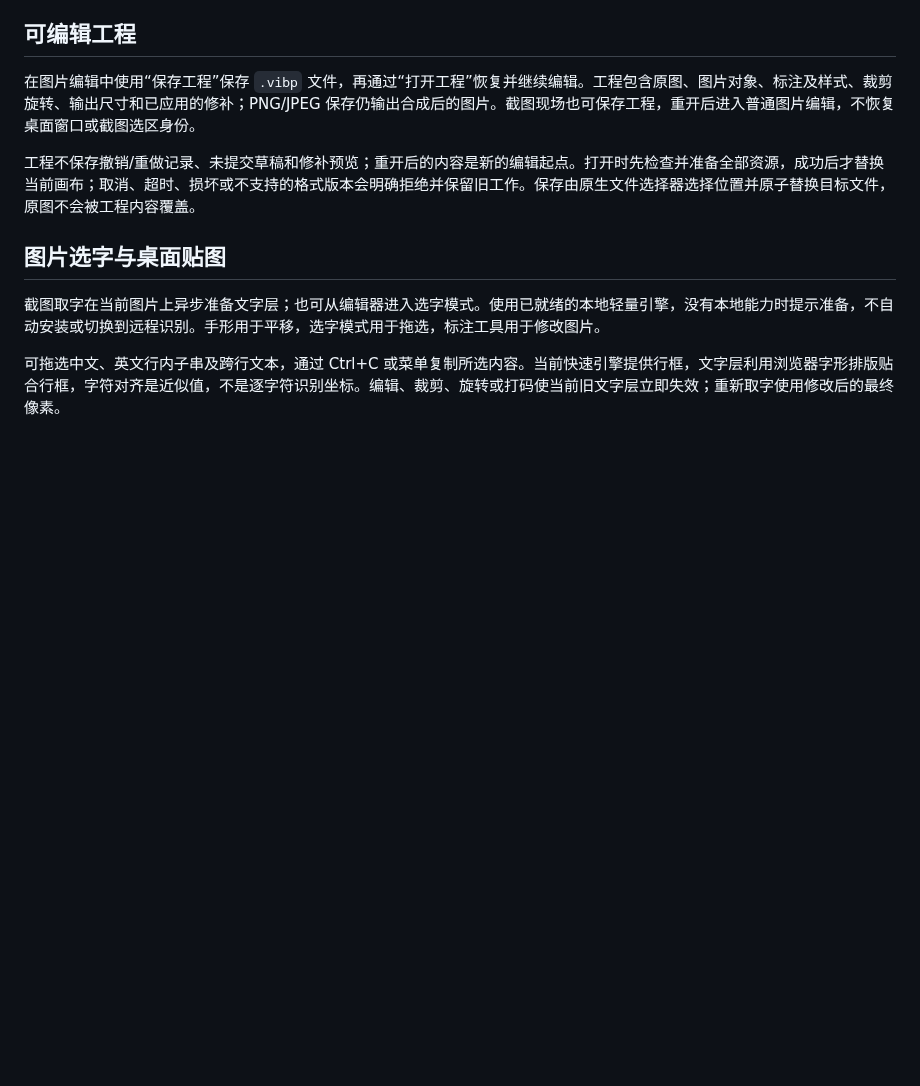
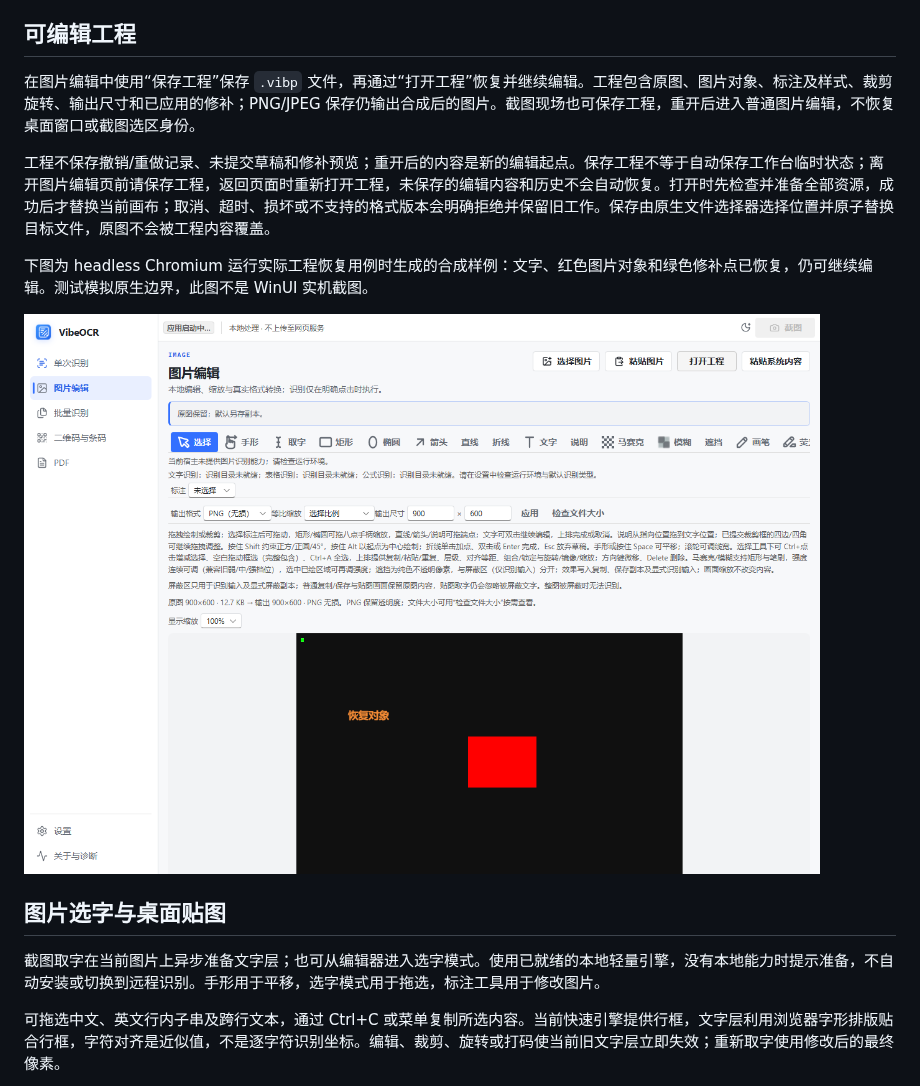
Before and after one commit to FelixJI/vibeocr-next, a Markdown page: docs/screenshot-tool.md, the part around the change. GitHub-like rendering; pictures changed too: docs/project-roundtrip.png (added); blank space fills up the shorter version.

Commit message:
fix(project): 修复工程恢复的跨页面交接

```diff
--- a/docs/screenshot-tool.md
+++ b/docs/screenshot-tool.md
@@ -81,7 +81,11 @@
 
 在图片编辑中使用“保存工程”保存 `.vibp` 文件，再通过“打开工程”恢复并继续编辑。工程包含原图、图片对象、标注及样式、裁剪旋转、输出尺寸和已应用的修补；PNG/JPEG 保存仍输出合成后的图片。截图现场也可保存工程，重开后进入普通图片编辑，不恢复桌面窗口或截图选区身份。
 
-工程不保存撤销/重做记录、未提交草稿和修补预览；重开后的内容是新的编辑起点。打开时先检查并准备全部资源，成功后才替换当前画布；取消、超时、损坏或不支持的格式版本会明确拒绝并保留旧工作。保存由原生文件选择器选择位置并原子替换目标文件，原图不会被工程内容覆盖。
+工程不保存撤销/重做记录、未提交草稿和修补预览；重开后的内容是新的编辑起点。保存工程不等于自动保存工作台临时状态；离开图片编辑页前请保存工程，返回页面时重新打开工程，未保存的编辑内容和历史不会自动恢复。打开时先检查并准备全部资源，成功后才替换当前画布；取消、超时、损坏或不支持的格式版本会明确拒绝并保留旧工作。保存由原生文件选择器选择位置并原子替换目标文件，原图不会被工程内容覆盖。
+
+下图为 headless Chromium 运行实际工程恢复用例时生成的合成样例：文字、红色图片对象和绿色修补点已恢复，仍可继续编辑。测试模拟原生边界，此图不是 WinUI 实机截图。
+
+![可编辑工程恢复的 headless 合成样例](project-roundtrip.png)
 
 ## 图片选字与桌面贴图
 
```
Also changed, not shown: 6 other files.
